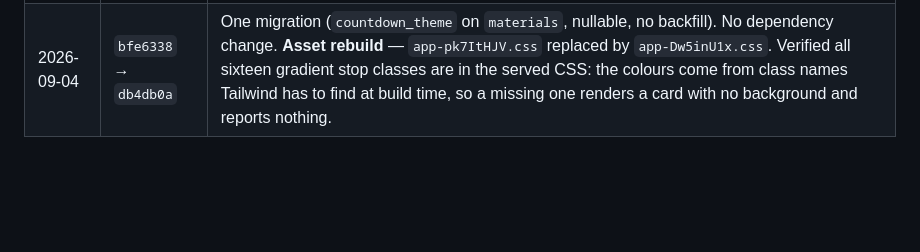
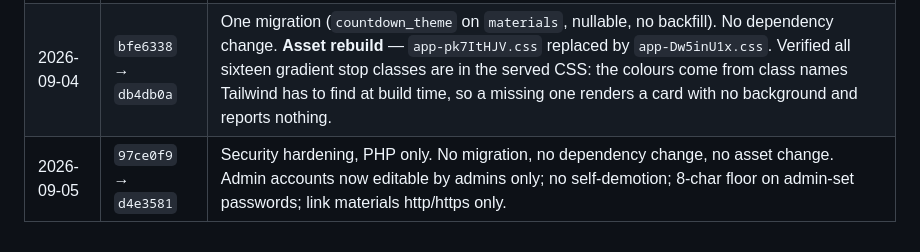
Before and after one commit to guansoon99/tuition-centre, a Markdown page: deploy-staging.md, the part around the change. Drawn GitHub-style; blank space fills up the shorter version.

Commit message:
Log the hardening deploy
Co-Authored-By: Claude Opus 5 <noreply@anthropic.com>

```diff
--- a/deploy-staging.md
+++ b/deploy-staging.md
@@ -226,3 +226,4 @@ this server's configuration and are deliberately absent from git.
 | 2026-09-04 | `ce161ad` → `b352318` | No migration, no dependency change. **Asset rebuild** — `app-Chx7bcRM.css` replaced by `app-DzwOuVNs.css`. Verified the manifest on the server points at the file the server actually serves. |
 | 2026-09-04 | `72f180b` → `7ad3c51` | No migration, no dependency change. **Asset rebuild** — `app-DzwOuVNs.css` replaced by `app-pk7ItHJV.css`. Verified the manifest agrees with the served file, and that the new utilities (`aspect-square`, `max-w-[8rem]`) are actually in it — an arbitrary-value class that fails to compile leaves no error anywhere, just a layout that quietly does nothing. |
 | 2026-09-04 | `bfe6338` → `db4db0a` | One migration (`countdown_theme` on `materials`, nullable, no backfill). No dependency change. **Asset rebuild** — `app-pk7ItHJV.css` replaced by `app-Dw5inU1x.css`. Verified all sixteen gradient stop classes are in the served CSS: the colours come from class names Tailwind has to find at build time, so a missing one renders a card with no background and reports nothing. |
+| 2026-09-05 | `97ce0f9` → `d4e3581` | Security hardening, PHP only. No migration, no dependency change, no asset change. Admin accounts now editable by admins only; no self-demotion; 8-char floor on admin-set passwords; link materials http/https only. |
```
